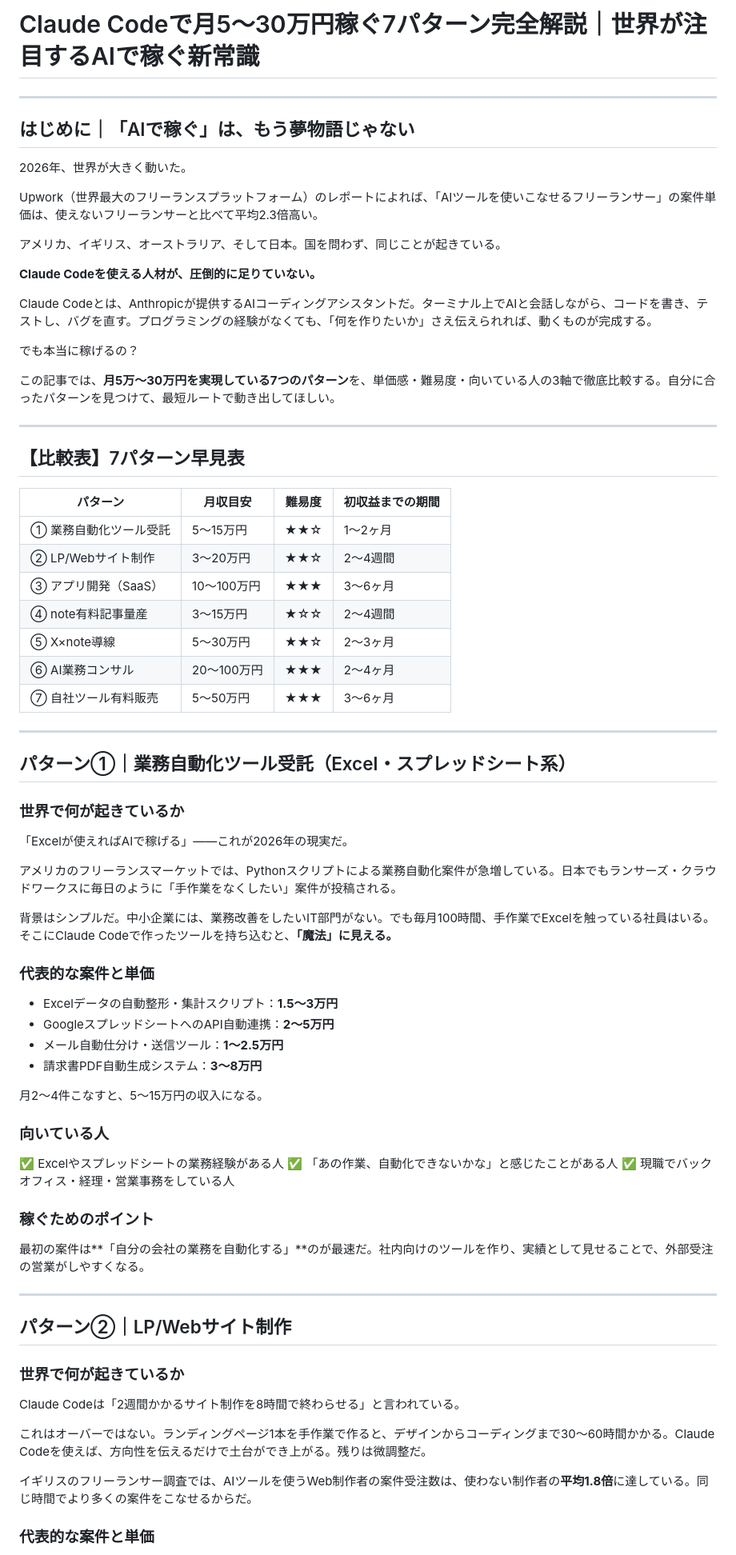
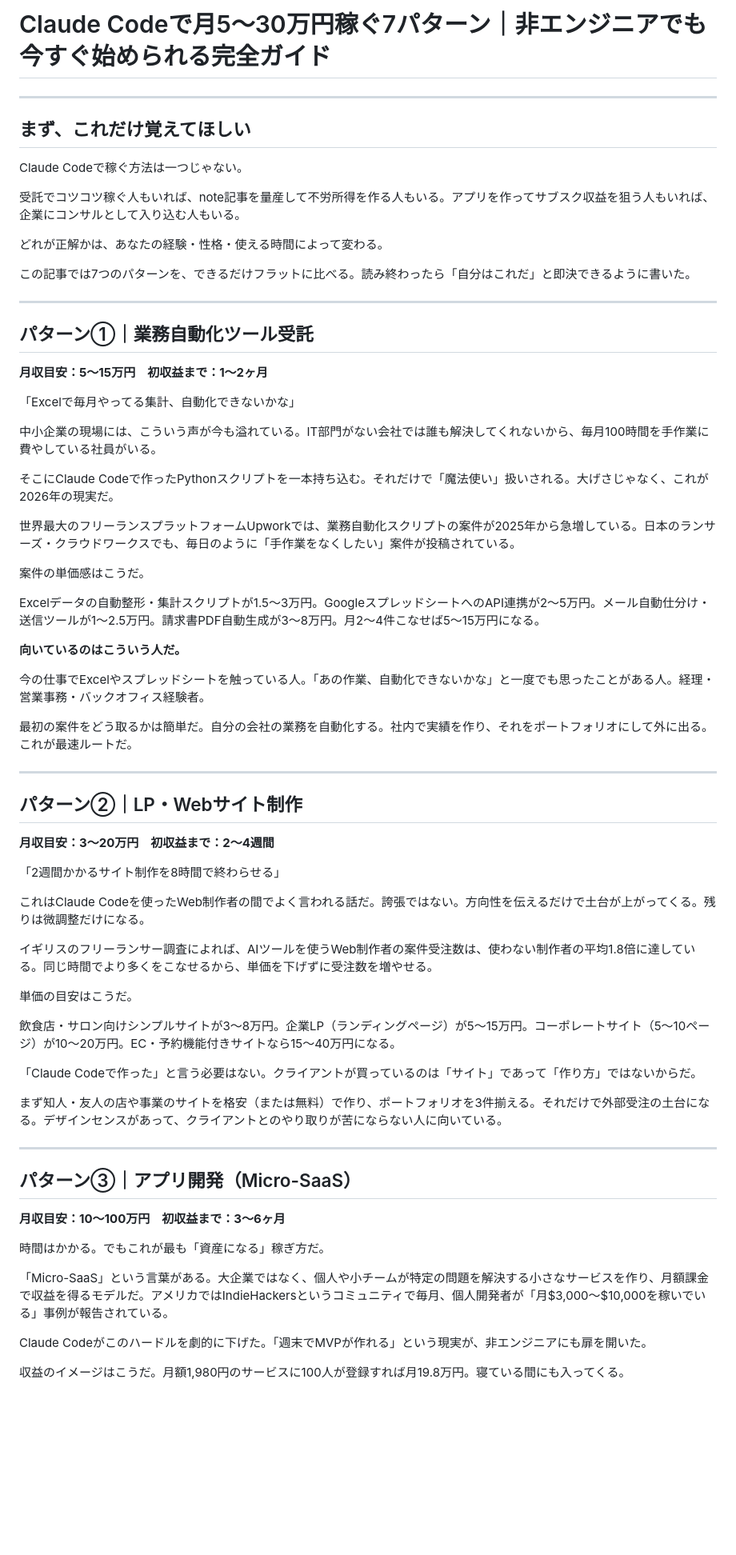
Before and after one commit to omiyasan777777-bit/AUTO-content-system, a Markdown page: output/04_paid_content.md, the part around one of its changes. Shown at 80% size. Drawn GitHub-style; blank space fills up the shorter version.

```diff
--- a/output/04_paid_content.md
+++ b/output/04_paid_content.md
@@ -1,79 +1,72 @@
-# Claude Codeで月5〜30万円稼ぐ7パターン完全解説｜世界が注目するAIで稼ぐ新常識
+# Claude Codeで月5〜30万円稼ぐ7パターン｜非エンジニアでも今すぐ始められる完全ガイド
 
 ---
 
-## はじめに｜「AIで稼ぐ」は、もう夢物語じゃない
+## まず、これだけ覚えてほしい
 
-2026年、世界が大きく動いた。
+Claude Codeで稼ぐ方法は一つじゃない。
 
-Upwork（世界最大のフリーランスプラットフォーム）のレポートによれば、「AIツールを使いこなせるフリーランサー」の案件単価は、使えないフリーランサーと比べて平均2.3倍高い。
+受託でコツコツ稼ぐ人もいれば、note記事を量産して不労所得を作る人もいる。アプリを作ってサブスク収益を狙う人もいれば、企業にコンサルとして入り込む人もいる。
 
-アメリカ、イギリス、オーストラリア、そして日本。国を問わず、同じことが起きている。
+どれが正解かは、あなたの経験・性格・使える時間によって変わる。
 
-**Claude Codeを使える人材が、圧倒的に足りていない。**
-
-Claude Codeとは、Anthropicが提供するAIコーディングアシスタントだ。ターミナル上でAIと会話しながら、コードを書き、テストし、バグを直す。プログラミングの経験がなくても、「何を作りたいか」さえ伝えられれば、動くものが完成する。
-
-でも本当に稼げるの？
-
-この記事では、**月5万〜30万円を実現している7つのパターン**を、単価感・難易度・向いている人の3軸で徹底比較する。自分に合ったパターンを見つけて、最短ルートで動き出してほしい。
+この記事では7つのパターンを、できるだけフラットに比べる。読み終わったら「自分はこれだ」と即決できるように書いた。
 
 ---
 
-## 【比較表】7パターン早見表
+## パターン①｜業務自動化ツール受託
 
-| パターン | 月収目安 | 難易度 | 初収益までの期間 |
-|---------|---------|-------|----------------|
-| ① 業務自動化ツール受託 | 5〜15万円 | ★★☆ | 1〜2ヶ月 |
-| ② LP/Webサイト制作 | 3〜20万円 | ★★☆ | 2〜4週間 |
-| ③ アプリ開発（SaaS） | 10〜100万円 | ★★★ | 3〜6ヶ月 |
-| ④ note有料記事量産 | 3〜15万円 | ★☆☆ | 2〜4週間 |
-| ⑤ X×note導線 | 5〜30万円 | ★★☆ | 2〜3ヶ月 |
-| ⑥ AI業務コンサル | 20〜100万円 | ★★★ | 2〜4ヶ月 |
-| ⑦ 自社ツール有料販売 | 5〜50万円 | ★★★ | 3〜6ヶ月 |
+**月収目安：5〜15万円　初収益まで：1〜2ヶ月**
+
+「Excelで毎月やってる集計、自動化できないかな」
+
+中小企業の現場には、こういう声が今も溢れている。IT部門がない会社では誰も解決してくれないから、毎月100時間を手作業に費やしている社員がいる。
+
+そこにClaude Codeで作ったPythonスクリプトを一本持ち込む。それだけで「魔法使い」扱いされる。大げさじゃなく、これが2026年の現実だ。
+
+世界最大のフリーランスプラットフォームUpworkでは、業務自動化スクリプトの案件が2025年から急増している。日本のランサーズ・クラウドワークスでも、毎日のように「手作業をなくしたい」案件が投稿されている。
+
+案件の単価感はこうだ。
+
+Excelデータの自動整形・集計スクリプトが1.5〜3万円。GoogleスプレッドシートへのAPI連携が2〜5万円。メール自動仕分け・送信ツールが1〜2.5万円。請求書PDF自動生成が3〜8万円。月2〜4件こなせば5〜15万円になる。
+
+**向いているのはこういう人だ。**
+
+今の仕事でExcelやスプレッドシートを触っている人。「あの作業、自動化できないかな」と一度でも思ったことがある人。経理・営業事務・バックオフィス経験者。
+
+最初の案件をどう取るかは簡単だ。自分の会社の業務を自動化する。社内で実績を作り、それをポートフォリオにして外に出る。これが最速ルートだ。
 
 ---
 
-## パターン①｜業務自動化ツール受託（Excel・スプレッドシート系）
+## パターン②｜LP・Webサイト制作
 
-### 世界で何が起きているか
+**月収目安：3〜20万円　初収益まで：2〜4週間**
 
-「Excelが使えればAIで稼げる」——これが2026年の現実だ。
+「2週間かかるサイト制作を8時間で終わらせる」
 
-アメリカのフリーランスマーケットでは、Pythonスクリプトによる業務自動化案件が急増している。日本でもランサーズ・クラウドワークスに毎日のように「手作業をなくしたい」案件が投稿される。
+これはClaude Codeを使ったWeb制作者の間でよく言われる話だ。誇張ではない。方向性を伝えるだけで土台が上がってくる。残りは微調整だけになる。
 
-背景はシンプルだ。中小企業には、業務改善をしたいIT部門がない。でも毎月100時間、手作業でExcelを触っている社員はいる。そこにClaude Codeで作ったツールを持ち込むと、**「魔法」に見える。**
+イギリスのフリーランサー調査によれば、AIツールを使うWeb制作者の案件受注数は、使わない制作者の平均1.8倍に達している。同じ時間でより多くをこなせるから、単価を下げずに受注数を増やせる。
 
-### 代表的な案件と単価
+単価の目安はこうだ。
 
-- Excelデータの自動整形・集計スクリプト：**1.5〜3万円**
-- GoogleスプレッドシートへのAPI自動連携：**2〜5万円**
-- メール自動仕分け・送信ツール：**1〜2.5万円**
-- 請求書PDF自動生成システム：**3〜8万円**
+飲食店・サロン向けシンプルサイトが3〜8万円。企業LP（ランディングページ）が5〜15万円。コーポレートサイト（5〜10ページ）が10〜20万円。EC・予約機能付きサイトなら15〜40万円になる。
 
-月2〜4件こなすと、5〜15万円の収入になる。
+「Claude Codeで作った」と言う必要はない。クライアントが買っているのは「サイト」であって「作り方」ではないからだ。
 
-### 向いている人
-
-✅ Excelやスプレッドシートの業務経験がある人
-✅ 「あの作業、自動化できないかな」と感じたことがある人
-✅ 現職でバックオフィス・経理・営業事務をしている人
-
-### 稼ぐためのポイント
-
-最初の案件は**「自分の会社の業務を自動化する」**のが最速だ。社内向けのツールを作り、実績として見せることで、外部受注の営業がしやすくなる。
+まず知人・友人の店や事業のサイトを格安（または無料）で作り、ポートフォリオを3件揃える。それだけで外部受注の土台になる。デザインセンスがあって、クライアントとのやり取りが苦にならない人に向いている。
 
 ---
 
-## パターン②｜LP/Webサイト制作
+## パターン③｜アプリ開発（Micro-SaaS）
 
-### 世界で何が起きているか
+**月収目安：10〜100万円　初収益まで：3〜6ヶ月**
 
-Claude Codeは「2週間かかるサイト制作を8時間で終わらせる」と言われている。
+時間はかかる。でもこれが最も「資産になる」稼ぎ方だ。
 
-これはオーバーではない。ランディングページ1本を手作業で作ると、デザインからコーディングまで30〜60時間かかる。Claude Codeを使えば、方向性を伝えるだけで土台ができ上がる。残りは微調整だ。
+「Micro-SaaS」という言葉がある。大企業ではなく、個人や小チームが特定の問題を解決する小さなサービスを作り、月額課金で収益を得るモデルだ。アメリカではIndieHackersというコミュニティで毎月、個人開発者が「月$3,000〜$10,000を稼いでいる」事例が報告されている。
 
-イギリスのフリーランサー調査では、AIツールを使うWeb制作者の案件受注数は、使わない制作者の**平均1.8倍**に達している。同じ時間でより多くの案件をこなせるからだ。
+Claude Codeがこのハードルを劇的に下げた。「週末でMVPが作れる」という現実が、非エンジニアにも扉を開いた。
 
-### 代表的な案件と単価
+収益のイメージはこうだ。月額1,980円のサービスに100人が登録すれば月19.8万円。寝ている間にも入ってくる。
 
```
Also changed, not shown: other parts of output/04_paid_content.md (+44 -146 lines), output/05_sales_letter.md (+24 -84 lines).
